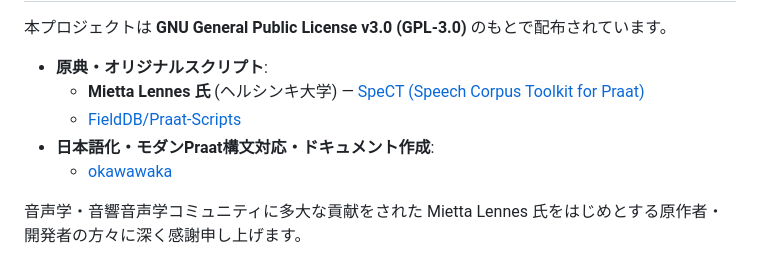
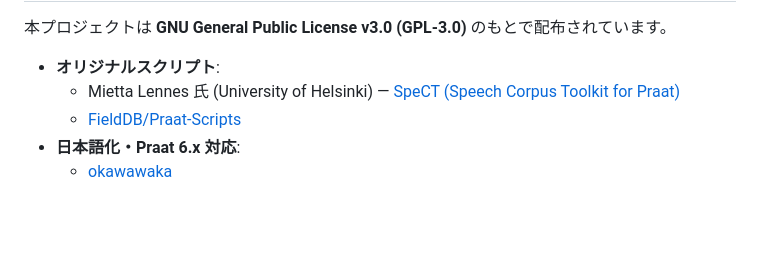
Before and after one commit to okawawaka/praat-scripts-ja, a Markdown page: README.md, the part around one of its changes. GitHub-like rendering; blank space fills up the shorter version.

```diff
--- a/README.md
+++ b/README.md
@@ -122,10 +121,8 @@ Praat をインストールしていない環境でも、ブラウザ上のフ
 
 本プロジェクトは **GNU General Public License v3.0 (GPL-3.0)** のもとで配布されています。
 
-- **原典・オリジナルスクリプト**:
-  - **Mietta Lennes 氏** (ヘルシンキ大学) — [SpeCT (Speech Corpus Toolkit for Praat)](http://www.helsinki.fi/~lennes/praat-scripts/)
+- **オリジナルスクリプト**:
+  - Mietta Lennes 氏 (University of Helsinki) — [SpeCT (Speech Corpus Toolkit for Praat)](http://www.helsinki.fi/~lennes/praat-scripts/)
   - [FieldDB/Praat-Scripts](https://github.com/FieldDB/Praat-Scripts)
-- **日本語化・モダンPraat構文対応・ドキュメント作成**:
+- **日本語化・Praat 6.x 対応**:
   - [okawawaka](https://github.com/okawawaka)
-
-音声学・音響音声学コミュニティに多大な貢献をされた Mietta Lennes 氏をはじめとする原作者・開発者の方々に深く感謝申し上げます。
```
Also changed, not shown: other parts of README.md (+56 -57 lines).
